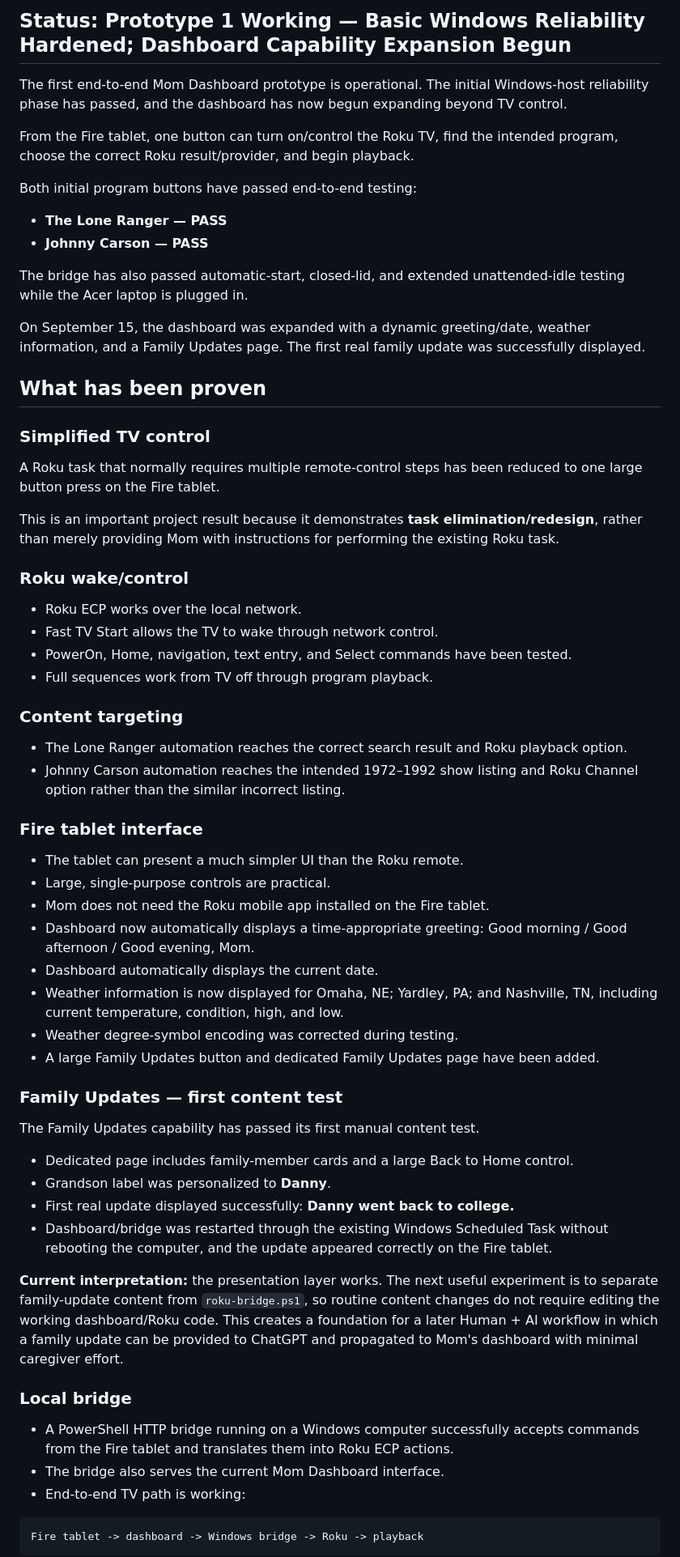
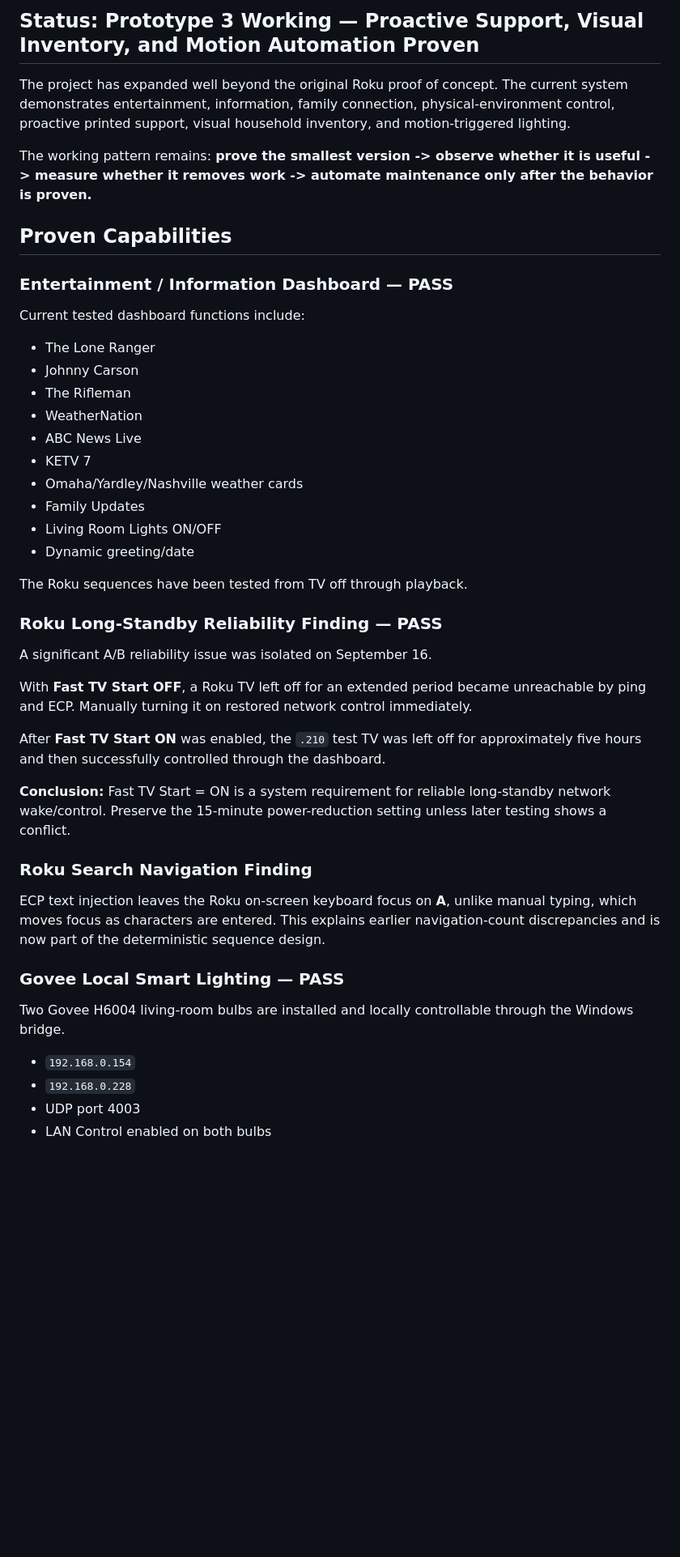
Before and after one commit to Kohlbek/mom-dashboard-test, a Markdown page: docs/project-status.md, the part around one of its changes. Shown at 81% size. Rendered like a GitHub page; blank space fills up the shorter version.

````diff
--- a/docs/project-status.md
+++ b/docs/project-status.md
@@ -4,62 +4,49 @@ _Last updated: September 15, 2026_
 
-## Status: Prototype 1 Working — Basic Windows Reliability Hardened; Dashboard Capability Expansion Begun
+## Status: Prototype 3 Working — Proactive Support, Visual Inventory, and Motion Automation Proven
 
-The first end-to-end Mom Dashboard prototype is operational. The initial Windows-host reliability phase has passed, and the dashboard has now begun expanding beyond TV control.
+The project has expanded well beyond the original Roku proof of concept. The current system demonstrates entertainment, information, family connection, physical-environment control, proactive printed support, visual household inventory, and motion-triggered lighting.
 
-From the Fire tablet, one button can turn on/control the Roku TV, find the intended program, choose the correct Roku result/provider, and begin playback.
+The working pattern remains: **prove the smallest version -> observe whether it is useful -> measure whether it removes work -> automate maintenance only after the behavior is proven.**
 
-Both initial program buttons have passed end-to-end testing:
+## Proven Capabilities
 
-- **The Lone Ranger — PASS**
-- **Johnny Carson — PASS**
+### Entertainment / Information Dashboard — PASS
 
-The bridge has also passed automatic-start, closed-lid, and extended unattended-idle testing while the Acer laptop is plugged in.
+Current tested dashboard functions include:
 
-On September 15, the dashboard was expanded with a dynamic greeting/date, weather information, and a Family Updates page. The first real family update was successfully displayed.
+- The Lone Ranger
+- Johnny Carson
+- The Rifleman
+- WeatherNation
+- ABC News Live
+- KETV 7
+- Omaha/Yardley/Nashville weather cards
+- Family Updates
+- Living Room Lights ON/OFF
+- Dynamic greeting/date
 
-## What has been proven
+The Roku sequences have been tested from TV off through playback.
 
-### Simplified TV control
-A Roku task that normally requires multiple remote-control steps has been reduced to one large button press on the Fire tablet.
+### Roku Long-Standby Reliability Finding — PASS
 
-This is an important project result because it demonstrates **task elimination/redesign**, rather than merely providing Mom with instructions for performing the existing Roku task.
+A significant A/B reliability issue was isolated on September 16.
 
-### Roku wake/control
-- Roku ECP works over the local network.
-- Fast TV Start allows the TV to wake through network control.
-- PowerOn, Home, navigation, text entry, and Select commands have been tested.
-- Full sequences work from TV off through program playback.
+With **Fast TV Start OFF**, a Roku TV left off for an extended period became unreachable by ping and ECP. Manually turning it on restored network control immediately.
 
-### Content targeting
-- The Lone Ranger automation reaches the correct search result and Roku playback option.
-- Johnny Carson automation reaches the intended 1972–1992 show listing and Roku Channel option rather than the similar incorrect listing.
+After **Fast TV Start ON** was enabled, the `.210` test TV was left off for approximately five hours and then successfully controlled through the dashboard.
 
-### Fire tablet interface
-- The tablet can present a much simpler UI than the Roku remote.
-- Large, single-purpose controls are practical.
-- Mom does not need the Roku mobile app installed on the Fire tablet.
-- Dashboard now automatically displays a time-appropriate greeting: Good morning / Good afternoon / Good evening, Mom.
-- Dashboard automatically displays the current date.
-- Weather information is now displayed for Omaha, NE; Yardley, PA; and Nashville, TN, including current temperature, condition, high, and low.
-- Weather degree-symbol encoding was corrected during testing.
-- A large Family Updates button and dedicated Family Updates page have been added.
+**Conclusion:** Fast TV Start = ON is a system requirement for reliable long-standby network wake/control. Preserve the 15-minute power-reduction setting unless later testing shows a conflict.
 
-### Family Updates — first content test
-The Family Updates capability has passed its first manual content test.
+### Roku Search Navigation Finding
 
-- Dedicated page includes family-member cards and a large Back to Home control.
-- Grandson label was personalized to **Danny**.
-- First real update displayed successfully: **Danny went back to college.**
-- Dashboard/bridge was restarted through the existing Windows Scheduled Task without rebooting the computer, and the update appeared correctly on the Fire tablet.
+ECP text injection leaves the Roku on-screen keyboard focus on **A**, unlike manual typing, which moves focus as characters are entered. This explains earlier navigation-count discrepancies and is now part of the deterministic sequence design.
 
-**Current interpretation:** the presentation layer works. The next useful experiment is to separate family-update content from `roku-bridge.ps1`, so routine content changes do not require editing the working dashboard/Roku code. This creates a foundation for a later Human + AI workflow in which a family update can be provided to ChatGPT and propagated to Mom's dashboard with minimal caregiver effort.
+### Govee Local Smart Lighting — PASS
 
-### Local bridge
-- A PowerShell HTTP bridge running on a Windows computer successfully accepts commands from the Fire tablet and translates them into Roku ECP actions.
-- The bridge also serves the current Mom Dashboard interface.
-- End-to-end TV path is working:
+Two Govee H6004 living-room bulbs are installed and locally controllable through the Windows bridge.
 
-```text
-Fire tablet -> dashboard -> Windows bridge -> Roku -> playback
-```
+- `192.168.0.154`
+- `192.168.0.228`
+- UDP port 4003
+- LAN Control enabled on both bulbs
 
````
Also changed, not shown: other parts of docs/project-status.md (+127 -155 lines).
